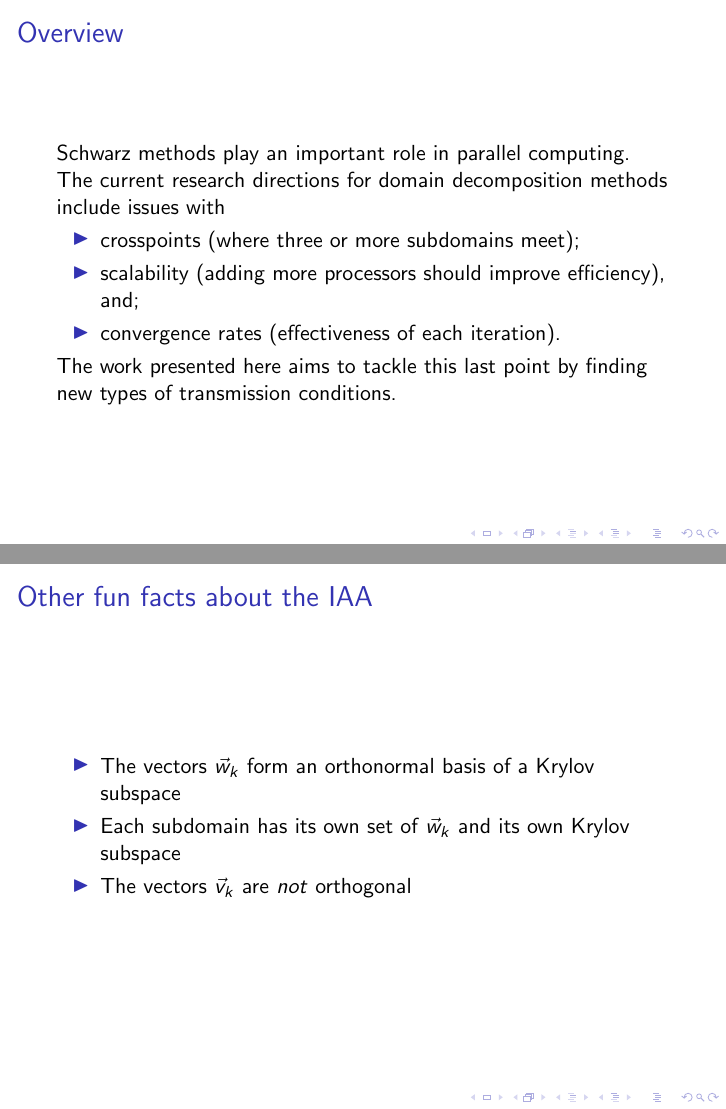
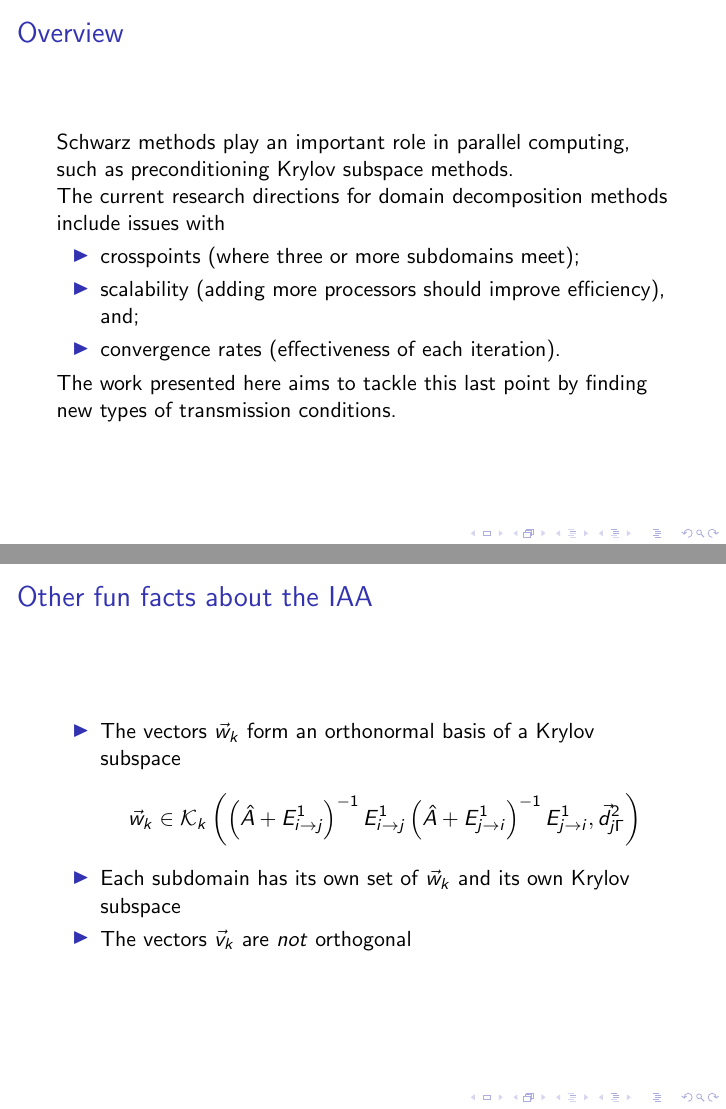
Before and after one commit to conmccoid/Presentations, LaTeX slides (Beamers/TALK_UofA_20250124.tex): pages 15 and 22 of 40, joined at a grey line. Compiled offline with pdfLaTeX; a LaTeX package or settings file that is missing is left out.

Commit message:
UofA job talk: final edits?
added use case for Krylov-Schwarz
added definition of Krylov subspace for AOSM

```diff
--- a/Beamers/TALK_UofA_20250124.tex
+++ b/Beamers/TALK_UofA_20250124.tex
@@ -243,7 +243,7 @@ However, the Schur complements are expensive to compute and in general dense.
 
 \begin{frame}{Overview}
 
-Schwarz methods play an important role in parallel computing.
+Schwarz methods play an important role in parallel computing, such as preconditioning Krylov subspace methods.
 
 The current research directions for domain decomposition methods include issues with
 \begin{itemize}
@@ -364,7 +364,10 @@ That is, the updates to $E$ increase its nullspace and preserve the relation bet
 \begin{frame}{Other fun facts about the $\iaa$}
 
 \begin{itemize}
-\item The vectors $\vec{w}_k$ form an orthonormal basis of a Krylov subspace % nb: include defn of this subspace?
+\item The vectors $\vec{w}_k$ form an orthonormal basis of a Krylov subspace
+\begin{equation*}
+	\vec{w}_k \in \mathcal{K}_k \left ( \left ( \hat{A} + E_{i \to j}^{1} \right )^{-1} E_{i \to j}^{1} \left ( \hat{A} + E_{j \to i}^{1} \right )^{-1} E_{j \to i}^{1}, \vec{d}_{j \Gamma}^2 \right )
+\end{equation*}
 \item Each subdomain has its own set of $\vec{w}_k$ and its own Krylov subspace
 \item The vectors $\vec{v}_k$ are \textit{not} orthogonal
 \end{itemize}
```
Also changed, not shown: Beamers/TALK_UofA_20250124.pdf.
